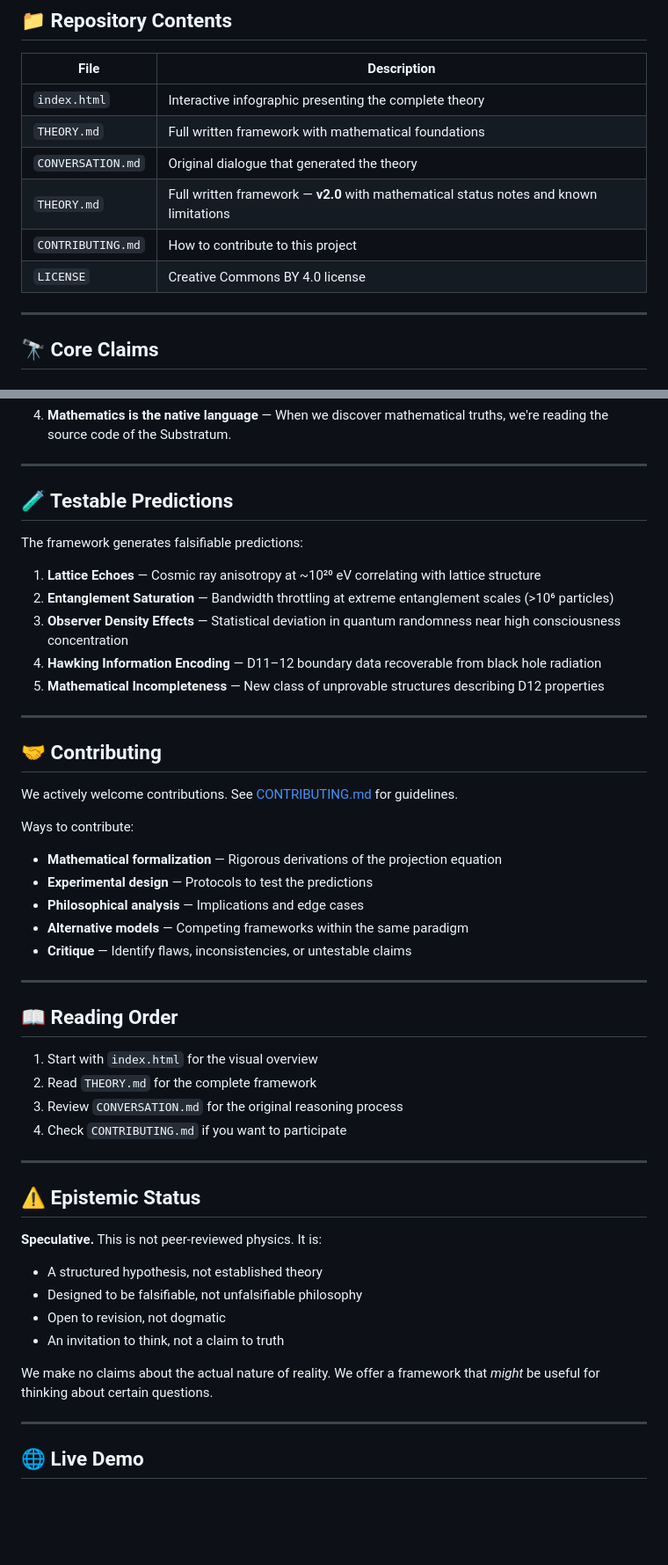
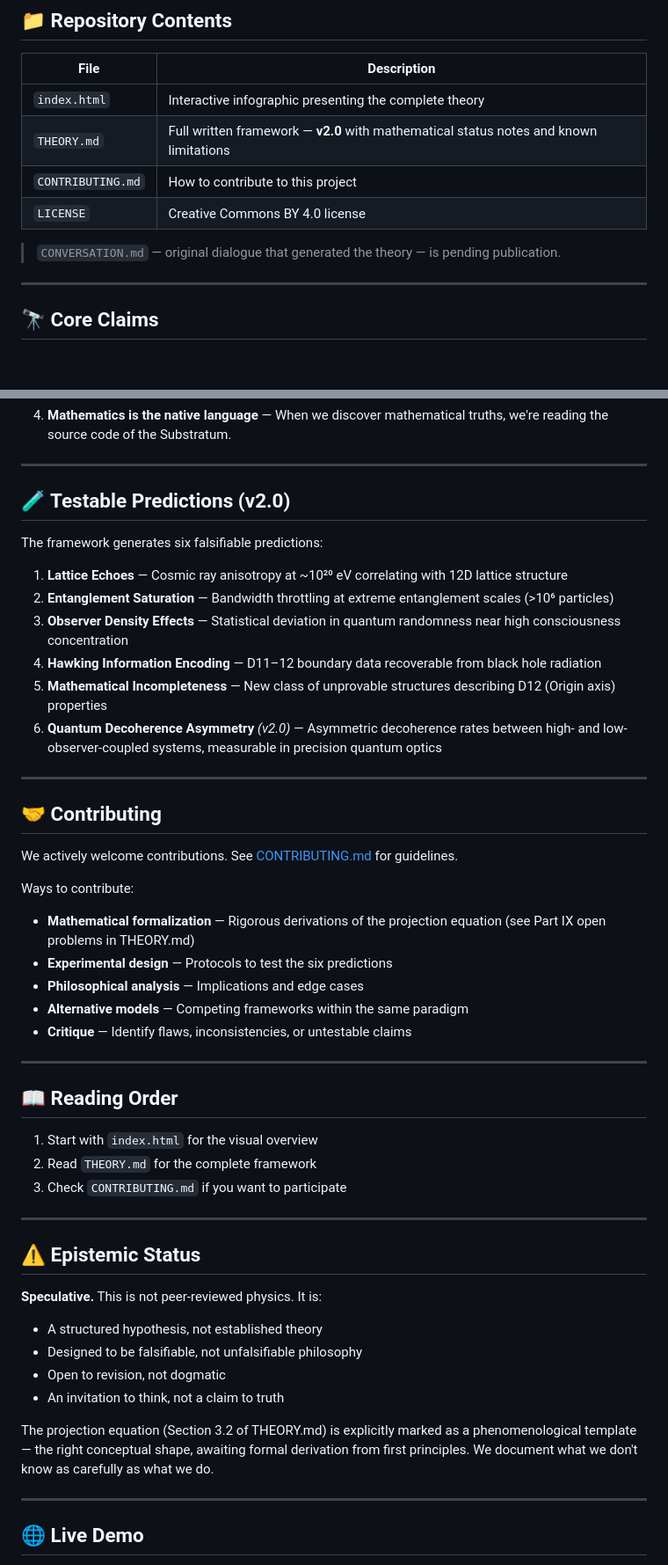
Before and after one commit to JBG-32/substratum-theory, a Markdown page: README.md, 2 parts joined by grey strips. Shown at 88% size. Drawn GitHub-style; blank space fills up the shorter version.

Commit message:
Clean up README — fix duplicate entry, sync predictions to v2.0, note CONVERSATION.md is pending

```diff
--- a/README.md
+++ b/README.md
@@ -22,11 +22,11 @@ This repository contains a speculative theoretical physics framework developed t
 | File | Description |
 |------|-------------|
 | `index.html` | Interactive infographic presenting the complete theory |
-| `THEORY.md` | Full written framework with mathematical foundations |
-| `CONVERSATION.md` | Original dialogue that generated the theory |
 | `THEORY.md` | Full written framework — **v2.0** with mathematical status notes and known limitations |
 | `CONTRIBUTING.md` | How to contribute to this project |
 | `LICENSE` | Creative Commons BY 4.0 license |
+
+> `CONVERSATION.md` — original dialogue that generated the theory — is pending publication.
 
 ---
 
@@ -54,15 +54,16 @@ This repository contains a speculative theoretical physics framework developed t
 
 ---
 
-## 🧪 Testable Predictions
+## 🧪 Testable Predictions (v2.0)
 
-The framework generates falsifiable predictions:
+The framework generates six falsifiable predictions:
 
-1. **Lattice Echoes** — Cosmic ray anisotropy at ~10²⁰ eV correlating with lattice structure
+1. **Lattice Echoes** — Cosmic ray anisotropy at ~10²⁰ eV correlating with 12D lattice structure
 2. **Entanglement Saturation** — Bandwidth throttling at extreme entanglement scales (>10⁶ particles)
 3. **Observer Density Effects** — Statistical deviation in quantum randomness near high consciousness concentration
 4. **Hawking Information Encoding** — D11–12 boundary data recoverable from black hole radiation
-5. **Mathematical Incompleteness** — New class of unprovable structures describing D12 properties
+5. **Mathematical Incompleteness** — New class of unprovable structures describing D12 (Origin axis) properties
+6. **Quantum Decoherence Asymmetry** *(v2.0)* — Asymmetric decoherence rates between high- and low-observer-coupled systems, measurable in precision quantum optics
 
 ---
 
@@ -71,8 +72,8 @@ The framework generates falsifiable predictions:
 We actively welcome contributions. See [CONTRIBUTING.md](CONTRIBUTING.md) for guidelines.
 
 Ways to contribute:
-- **Mathematical formalization** — Rigorous derivations of the projection equation
-- **Experimental design** — Protocols to test the predictions
+- **Mathematical formalization** — Rigorous derivations of the projection equation (see Part IX open problems in THEORY.md)
+- **Experimental design** — Protocols to test the six predictions
 - **Philosophical analysis** — Implications and edge cases
 - **Alternative models** — Competing frameworks within the same paradigm
 - **Critique** — Identify flaws, inconsistencies, or untestable claims
@@ -83,8 +84,7 @@ Ways to contribute:
 
 1. Start with `index.html` for the visual overview
 2. Read `THEORY.md` for the complete framework
-3. Review `CONVERSATION.md` for the original reasoning process
-4. Check `CONTRIBUTING.md` if you want to participate
+3. Check `CONTRIBUTING.md` if you want to participate
 
 ---
 
@@ -97,7 +97,7 @@ Ways to contribute:
 - Open to revision, not dogmatic
 - An invitation to think, not a claim to truth
 
-We make no claims about the actual nature of reality. We offer a framework that *might* be useful for thinking about certain questions.
+The projection equation (Section 3.2 of THEORY.md) is explicitly marked as a phenomenological template — the right conceptual shape, awaiting formal derivation from first principles. We document what we don't know as carefully as what we do.
 
 ---
 
```
